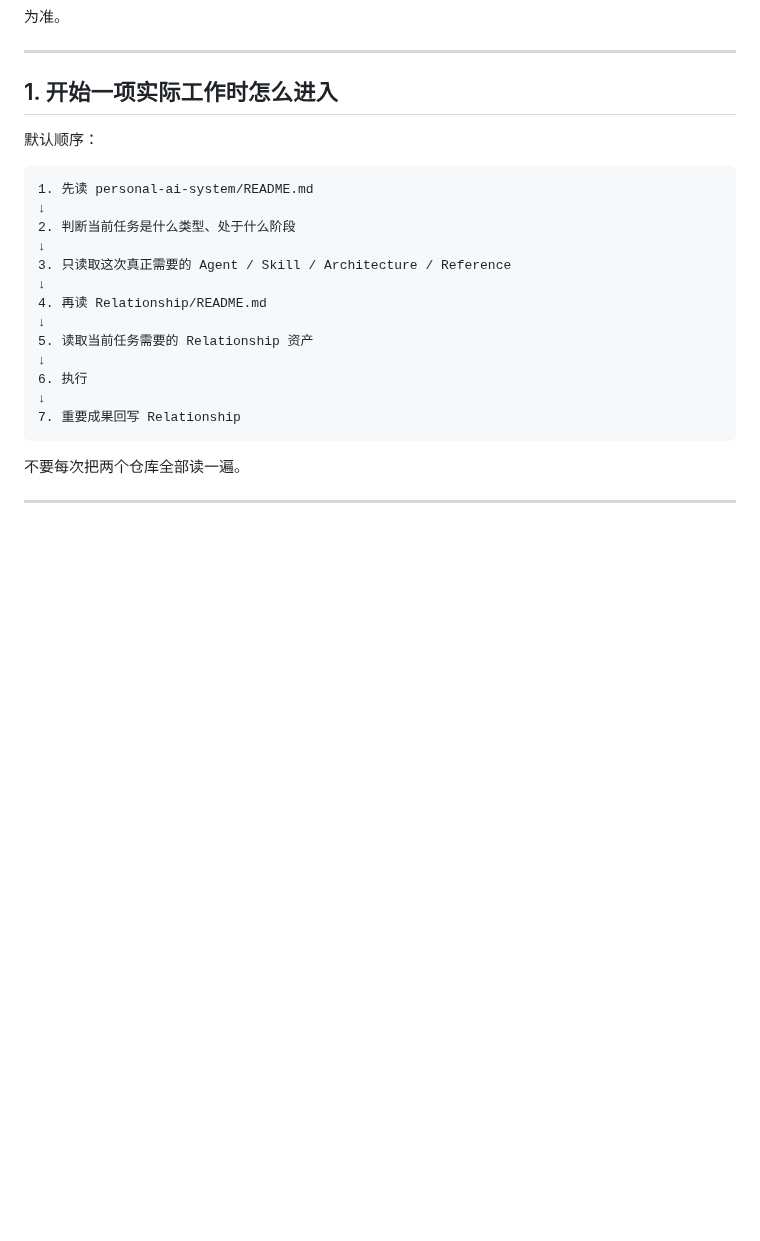
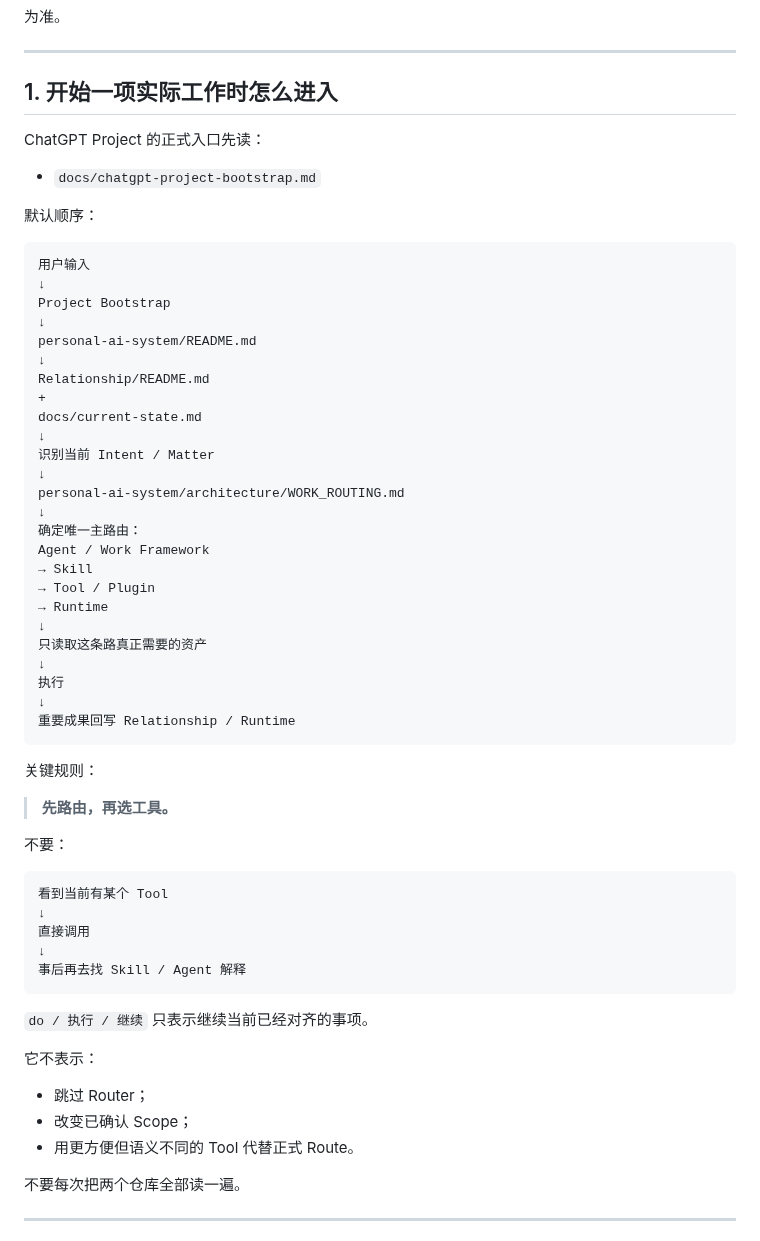
Before and after one commit to Darcy-Jin/Relationship, a Markdown page: docs/WORKING_SYSTEM.md, the part around the change. GitHub-like rendering; blank space fills up the shorter version.

Commit message:
Make Project Bootstrap and Router the Relationship work entry

````diff
--- a/docs/WORKING_SYSTEM.md
+++ b/docs/WORKING_SYSTEM.md
@@ -14,23 +14,61 @@
 
 ## 1. 开始一项实际工作时怎么进入
 
+ChatGPT Project 的正式入口先读：
+
+- `docs/chatgpt-project-bootstrap.md`
+
 默认顺序：
 
 ```text
-1. 先读 personal-ai-system/README.md
+用户输入
 ↓
-2. 判断当前任务是什么类型、处于什么阶段
+Project Bootstrap
 ↓
-3. 只读取这次真正需要的 Agent / Skill / Architecture / Reference
+personal-ai-system/README.md
 ↓
-4. 再读 Relationship/README.md
+Relationship/README.md
++
+docs/current-state.md
 ↓
-5. 读取当前任务需要的 Relationship 资产
+识别当前 Intent / Matter
 ↓
-6. 执行
+personal-ai-system/architecture/WORK_ROUTING.md
 ↓
-7. 重要成果回写 Relationship
+确定唯一主路由：
+Agent / Work Framework
+→ Skill
+→ Tool / Plugin
+→ Runtime
+↓
+只读取这条路真正需要的资产
+↓
+执行
+↓
+重要成果回写 Relationship / Runtime
 ```
+
+关键规则：
+
+> **先路由，再选工具。**
+
+不要：
+
+```text
+看到当前有某个 Tool
+↓
+直接调用
+↓
+事后再去找 Skill / Agent 解释
+```
+
+`do / 执行 / 继续` 只表示继续当前已经对齐的事项。
+
+它不表示：
+
+- 跳过 Router；
+- 改变已确认 Scope；
+- 用更方便但语义不同的 Tool 代替正式 Route。
 
 不要每次把两个仓库全部读一遍。
 
````
